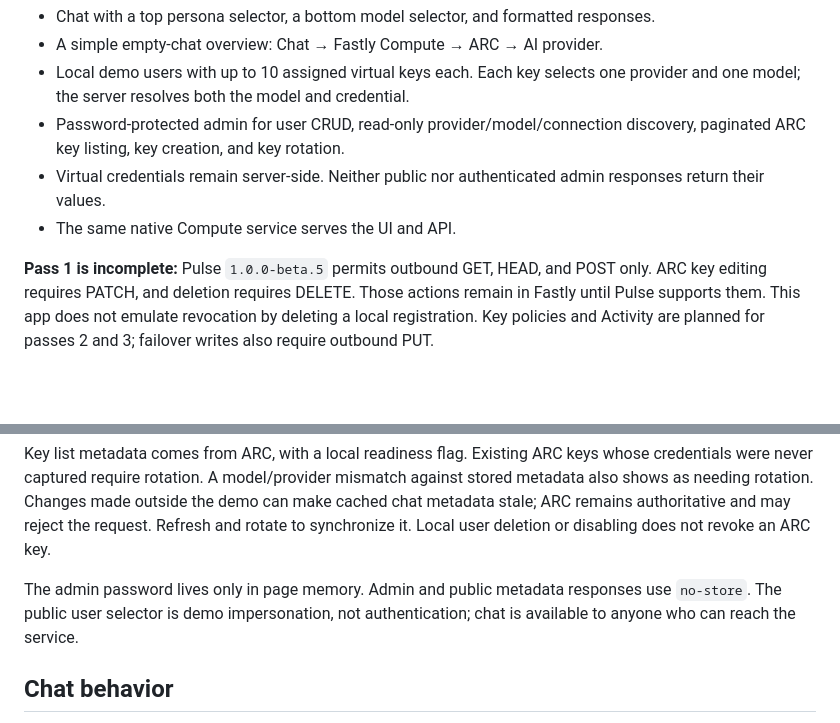
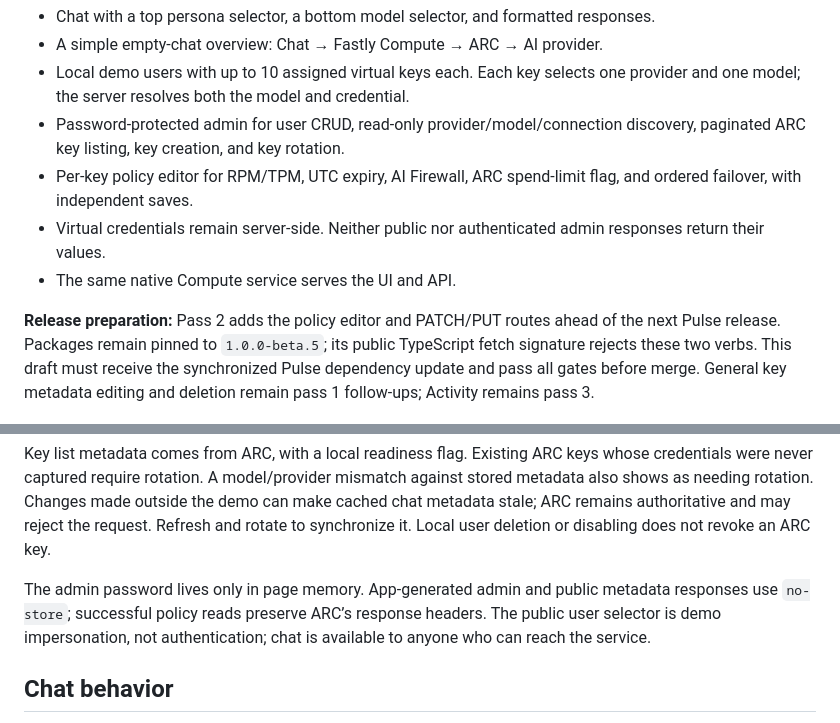
Before and after one commit to nw-fastly/arc, a Markdown page: README.md, 2 parts joined by grey strips. GitHub-like rendering; blank space fills up the shorter version.

```diff
--- a/README.md
+++ b/README.md
@@ -6,10 +6,11 @@ A small chat demo built with **Pulse Native on Fastly Compute**. ARC owns provid
 - A simple empty-chat overview: Chat → Fastly Compute → ARC → AI provider.
 - Local demo users with up to 10 assigned virtual keys each. Each key selects one provider and one model; the server resolves both the model and credential.
 - Password-protected admin for user CRUD, read-only provider/model/connection discovery, paginated ARC key listing, key creation, and key rotation.
+- Per-key policy editor for RPM/TPM, UTC expiry, AI Firewall, ARC spend-limit flag, and ordered failover, with independent saves.
 - Virtual credentials remain server-side. Neither public nor authenticated admin responses return their values.
 - The same native Compute service serves the UI and API.
 
-**Pass 1 is incomplete:** Pulse `1.0.0-beta.5` permits outbound GET, HEAD, and POST only. ARC key editing requires PATCH, and deletion requires DELETE. Those actions remain in Fastly until Pulse supports them. This app does not emulate revocation by deleting a local registration. Key policies and Activity are planned for passes 2 and 3; failover writes also require outbound PUT.
+**Release preparation:** Pass 2 adds the policy editor and PATCH/PUT routes ahead of the next Pulse release. Packages remain pinned to `1.0.0-beta.5`; its public TypeScript fetch signature rejects these two verbs. This draft must receive the synchronized Pulse dependency update and pass all gates before merge. General key metadata editing and deletion remain pass 1 follow-ups; Activity remains pass 3.
 
 ![ARC chat playground](docs/screenshots/chat.png)
 
@@ -64,7 +83,7 @@ Before rotating, the app clears the local credential and saves that state. If pr
 
 Key list metadata comes from ARC, with a local readiness flag. Existing ARC keys whose credentials were never captured require rotation. A model/provider mismatch against stored metadata also shows as needing rotation. Changes made outside the demo can make cached chat metadata stale; ARC remains authoritative and may reject the request. Refresh and rotate to synchronize it. Local user deletion or disabling does not revoke an ARC key.
 
-The admin password lives only in page memory. Admin and public metadata responses use `no-store`. The public user selector is demo impersonation, not authentication; chat is available to anyone who can reach the service.
+The admin password lives only in page memory. App-generated admin and public metadata responses use `no-store`; successful policy reads preserve ARC’s response headers. The public user selector is demo impersonation, not authentication; chat is available to anyone who can reach the service.
 
 ## Chat behavior
 
```
Also changed, not shown: other parts of README.md (+22 -1 lines), docs/validation.md (+41 -20 lines), docs/screenshots/policies-mobile.png (added), docs/screenshots/policies.png (added), 11 other files.
